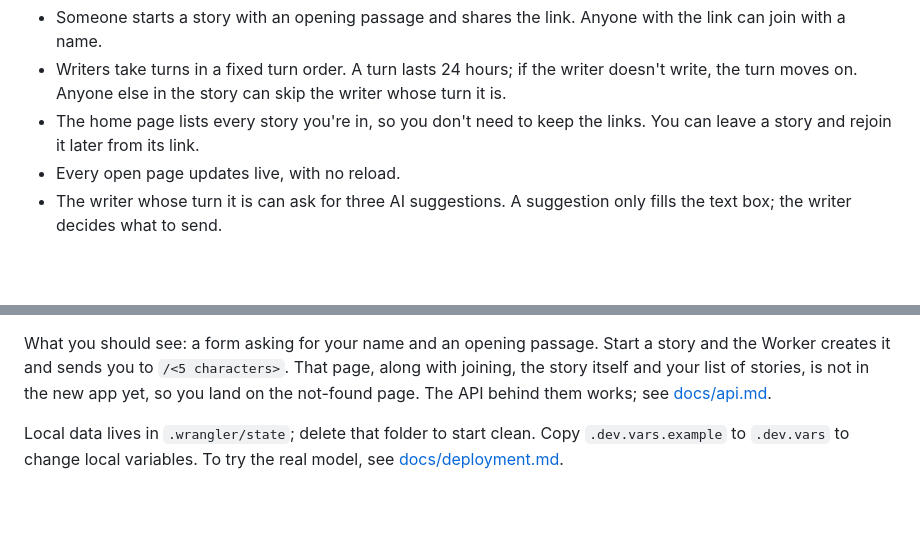
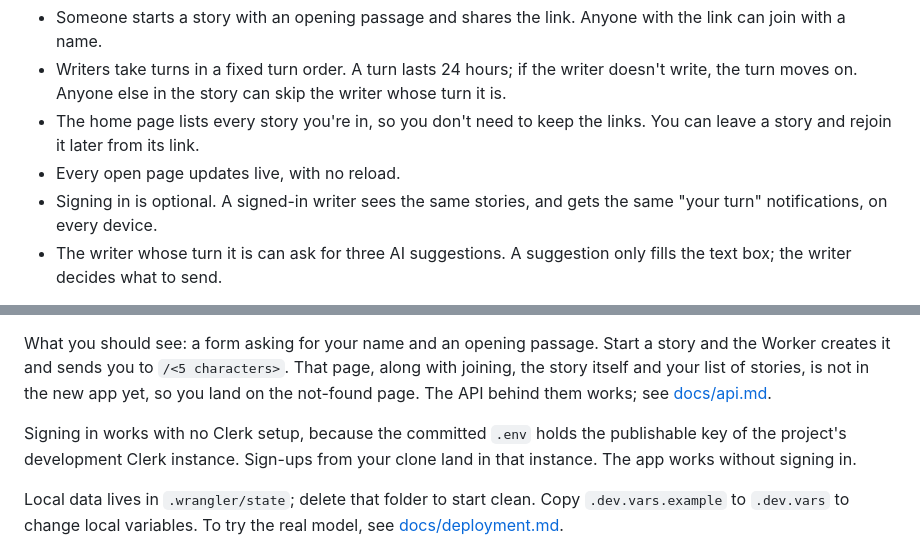
Before and after one commit to ebh/andthen, a Markdown page: README.md, 2 parts joined by grey strips. GitHub-like rendering; blank space fills up the shorter version.

```diff
--- a/README.md
+++ b/README.md
@@ -6,6 +6,7 @@ A group writes a story together, one passage each, in turns.
 - Writers take turns in a fixed turn order. A turn lasts 24 hours; if the writer doesn't write, the turn moves on. Anyone else in the story can skip the writer whose turn it is.
 - The home page lists every story you're in, so you don't need to keep the links. You can leave a story and rejoin it later from its link.
 - Every open page updates live, with no reload.
+- Signing in is optional. A signed-in writer sees the same stories, and gets the same "your turn" notifications, on every device.
 - The writer whose turn it is can ask for three AI suggestions. A suggestion only fills the text box; the writer decides what to send.
 
 It runs on Cloudflare: one Worker (Hono) serves `/api/*` and the React app's static files, D1 stores the stories, and a Durable Object (`StoryRoom`) pushes live updates. Suggestions come from Workers AI.
@@ -33,6 +34,8 @@ Needs Node 26.13.0 and pnpm 12.16.1. No Cloudflare account or login is needed.
 5. Open <http://localhost:5173>. Use `localhost`, not `127.0.0.1`: the login cookie only works without HTTPS on `localhost`.
 
 What you should see: a form asking for your name and an opening passage. Start a story and the Worker creates it and sends you to `/<5 characters>`. That page, along with joining, the story itself and your list of stories, is not in the new app yet, so you land on the not-found page. The API behind them works; see [docs/api.md](docs/api.md).
+
+Signing in works with no Clerk setup, because the committed `.env` holds the publishable key of the project's development Clerk instance. Sign-ups from your clone land in that instance. The app works without signing in.
 
 Local data lives in `.wrangler/state`; delete that folder to start clean. Copy `.dev.vars.example` to `.dev.vars` to change local variables. To try the real model, see [docs/deployment.md](docs/deployment.md#trying-the-real-model-locally).
 
```
Also changed, not shown: docs/spike-findings.md (+19 -0 lines).
